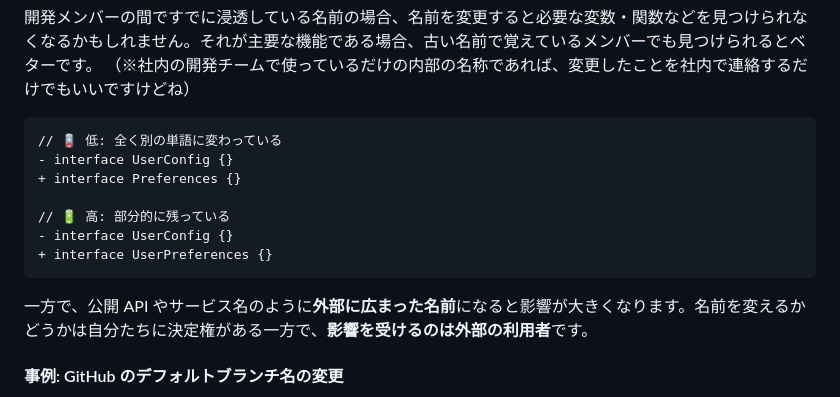
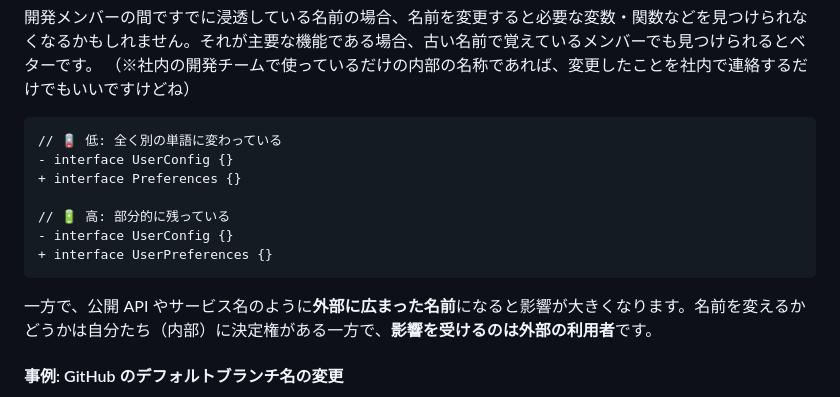
Before and after one commit to kagankan/zenn-articles, a Markdown page: articles/naming-quality-characteristics.md, the part around one of its changes. Drawn GitHub-style.

````diff
--- a/articles/naming-quality-characteristics.md
+++ b/articles/naming-quality-characteristics.md
@@ -1037,7 +1037,6 @@ https://ja.wikipedia.org/wiki/%E5%85%B1%E6%99%82%E6%85%8B%E3%81%A8%E9%80%9A%E6%9
 開発メンバーの間ですでに浸透している名前の場合、名前を変更すると必要な変数・関数などを見つけられなくなるかもしれません。それが主要な機能である場合、古い名前で覚えているメンバーでも見つけられるとベターです。
 （※社内の開発チームで使っているだけの内部の名称であれば、変更したことを社内で連絡するだけでもいいですけどね）
 
-
 ```diff ts:事例: すでにある名前の変更
 // 🪫 低: 全く別の単語に変わっている
 - interface UserConfig {}
@@ -1048,7 +1047,7 @@ https://ja.wikipedia.org/wiki/%E5%85%B1%E6%99%82%E6%85%8B%E3%81%A8%E9%80%9A%E6%9
 + interface UserPreferences {}
 ```
 
-一方で、公開 API やサービス名のように**外部に広まった名前**になると影響が大きくなります。名前を変えるかどうかは自分たちに決定権がある一方で、**影響を受けるのは外部の利用者**です。
+一方で、公開 API やサービス名のように**外部に広まった名前**になると影響が大きくなります。名前を変えるかどうかは自分たち（内部）に決定権がある一方で、**影響を受けるのは外部の利用者**です。
 
 #### 事例: GitHub のデフォルトブランチ名の変更
 
````
Also changed, not shown: other parts of articles/naming-quality-characteristics.md (+2 -2 lines).
